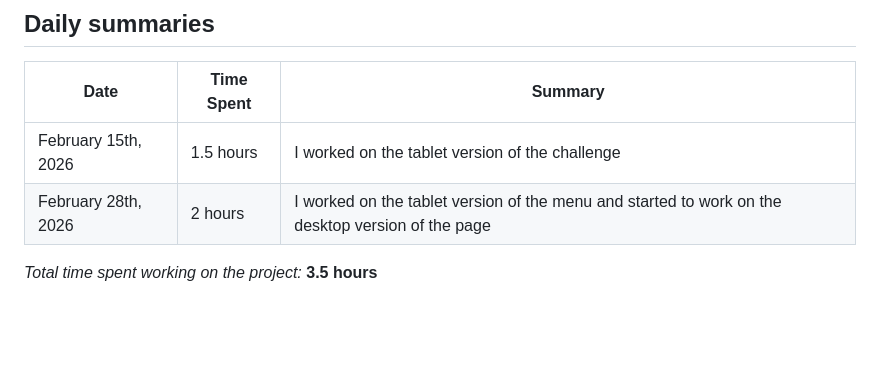
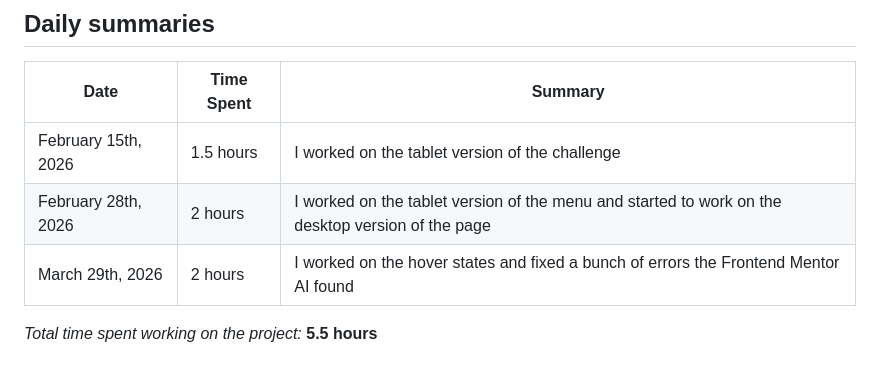
Before and after one commit to florianstancioiu/loopstudios-landing-page, a Markdown page: README.md, the part around the change. Drawn GitHub-style; blank space fills up the shorter version.

Commit message:
Updated the daily summaries section

```diff
--- a/README.md
+++ b/README.md
@@ -75,5 +75,6 @@ I would take some time to create the mobile version of the challenge
 | ------------------- | ---------- | ------------------------------------------------------------------------------------------------- |
 | February 15th, 2026 | 1.5 hours  | I worked on the tablet version of the challenge                                                   |
 | February 28th, 2026 | 2 hours    | I worked on the tablet version of the menu and started to work on the desktop version of the page |
+| March 29th, 2026    | 2 hours    | I worked on the hover states and fixed a bunch of errors the Frontend Mentor AI found             |
 
-_Total time spent working on the project:_ **3.5 hours**
+_Total time spent working on the project:_ **5.5 hours**
```
